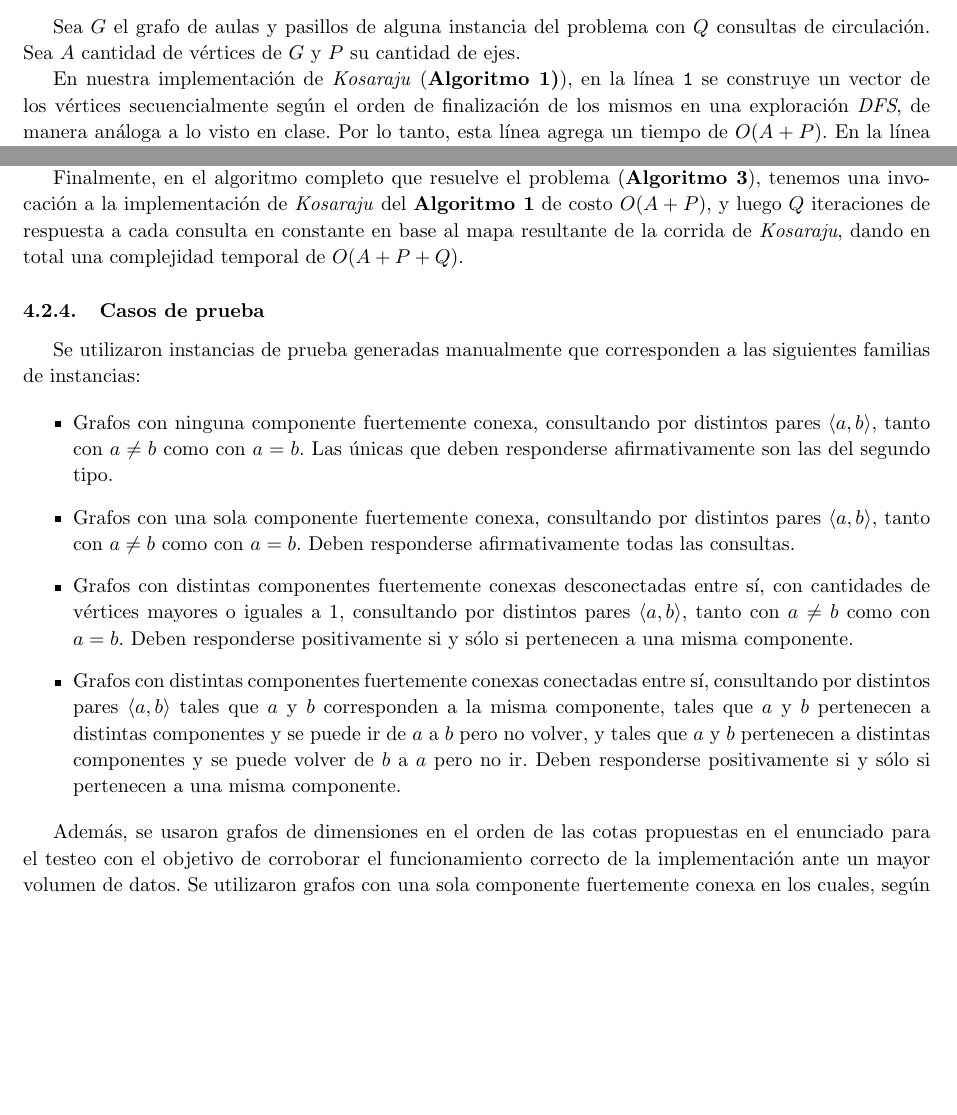
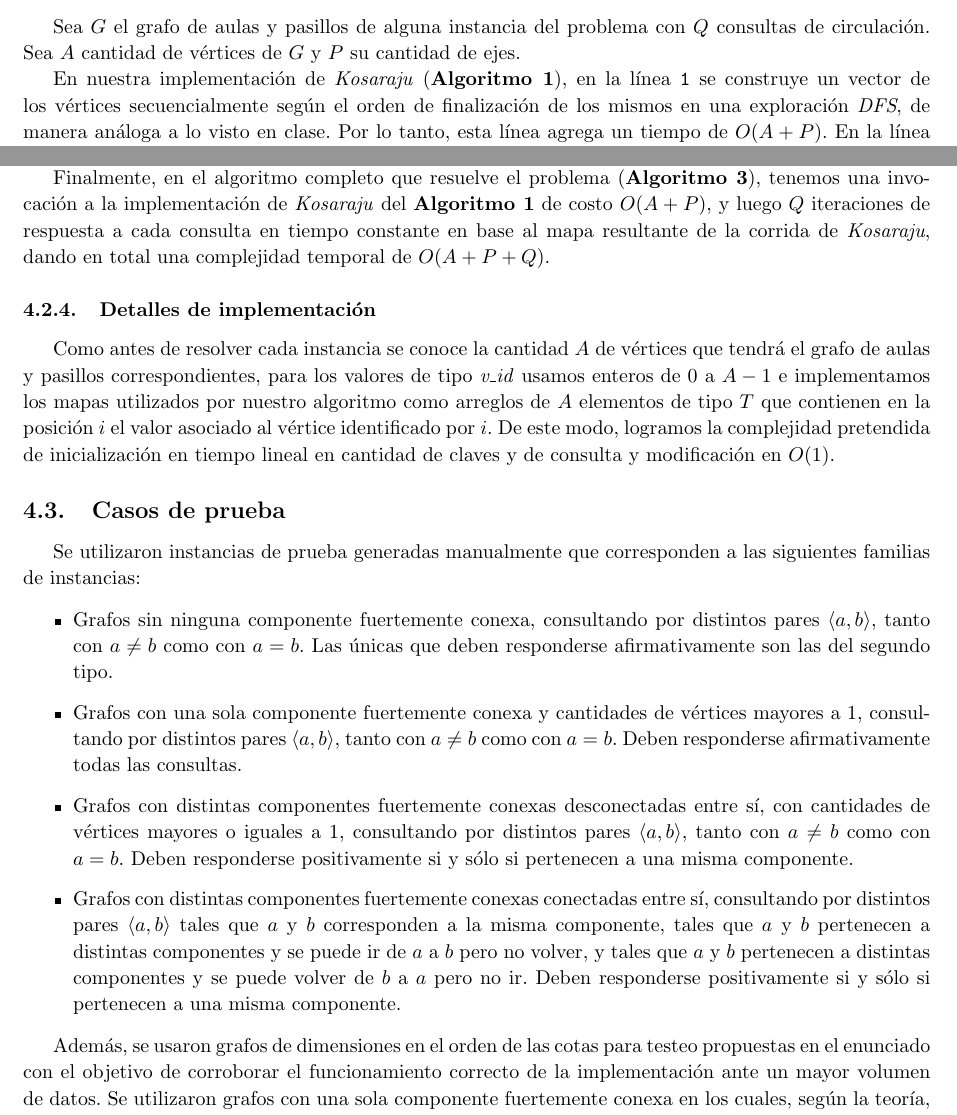
Before and after one commit to manumena/pap-tp2, a LaTeX document (latex/informe.tex, which reads latex/ej4.tex): two parts of page 17 of 17, joined at a grey line, cut so that both start at the same text, the shorter picture padded with empty space. Compiled offline with pdfLaTeX.

Commit message:
[Exercise 4 - rep] Sección de detalles de implementación

```diff
--- a/latex/ej4.tex
+++ b/latex/ej4.tex
@@ -99,19 +99,23 @@ En la segunda etapa, queda sencillamente usar el mapa construido por Kosaraju pa
 
 Sea $G$ el grafo de aulas y pasillos de alguna instancia del problema con $Q$ consultas de circulación. Sea $A$ cantidad de vértices de $G$ y $P$ su cantidad de ejes.
 
-En nuestra implementación de \textit{Kosaraju} (\textbf{Algoritmo 1)}), en la línea \texttt{1} se construye un vector de los vértices secuencialmente según el orden de finalización de los mismos en una exploración \textit{DFS}, de manera análoga a lo visto en clase. Por lo tanto, esta línea agrega un tiempo de $O(A+P)$. En la línea \texttt{2}, creamos el grafo traspuesto $G^T$ de $G$, corriendo sobre $G$ un \textit{DFS} que, en la etapa de cierre de cada vértice $v$, agrega en $G^T$ el eje $(w,v)$ por cada eje $(v,w)$ saliente de $v$. Es decir que, al cerrar cada vértice $v$, suma un costo de $O(out(v))$ siendo $out(v)$ el \textit{out-degree} de $v$. Por ende, los pasos de construcción de $G^T$ agregan al \textit{DFS} un costo total de $O(P)$, dado que cada vértice es cerrado exactamente una vez por el \textit{DFS} y $\sum\limits_{v \in V(G)} out(v) = P$, obteniendo un nuevo aporte de $O(A+P)$ operaciones. Por último, en la tercera línea es donde se explora $G^T$ mediante \textit{DFS} según el orden calculado en la primera línea. La única modificación al paso análogo de la versión del algoritmo dada en clase es el agregado en tiempo constante de cada vértice al mapa correspondiente en lugar de su impresión, con lo que alcanza para afirmar que el costo temporal es el mismo de $O(A+P)$. En conclusión, tenemos que este algoritmo tiene complejidad temporal $O(A+P)$.
+En nuestra implementación de \textit{Kosaraju} (\textbf{Algoritmo 1}), en la línea \texttt{1} se construye un vector de los vértices secuencialmente según el orden de finalización de los mismos en una exploración \textit{DFS}, de manera análoga a lo visto en clase. Por lo tanto, esta línea agrega un tiempo de $O(A+P)$. En la línea \texttt{2}, creamos el grafo traspuesto $G^T$ de $G$, corriendo sobre $G$ un \textit{DFS} que, en la etapa de cierre de cada vértice $v$, agrega en $G^T$ el eje $(w,v)$ por cada eje $(v,w)$ saliente de $v$. Es decir que, al cerrar cada vértice $v$, suma un costo de $O(out(v))$ siendo $out(v)$ el \textit{out-degree} de $v$. Por ende, los pasos de construcción de $G^T$ agregan al \textit{DFS} un costo total de $O(P)$, dado que cada vértice es cerrado exactamente una vez por el \textit{DFS} y $\sum\limits_{v \in V(G)} out(v) = P$, obteniendo un nuevo aporte de $O(A+P)$ operaciones. Por último, en la tercera línea es donde se explora $G^T$ mediante \textit{DFS} según el orden calculado en la primera línea. La única modificación al paso análogo de la versión del algoritmo dada en clase es el agregado en tiempo constante de cada vértice al mapa correspondiente en lugar de su impresión, con lo que alcanza para afirmar que el costo temporal es el mismo de $O(A+P)$. En conclusión, tenemos que este algoritmo tiene complejidad temporal $O(A+P)$.
 
-Finalmente, en el algoritmo completo que resuelve el problema (\textbf{Algoritmo 3}), tenemos una invocación a la implementación de \textit{Kosaraju} del \textbf{Algoritmo 1} de costo $O(A+P)$, y luego $Q$ iteraciones de respuesta a cada consulta en constante en base al mapa resultante de la corrida de \textit{Kosaraju}, dando en total una complejidad temporal de $O(A+P+Q)$.
+Finalmente, en el algoritmo completo que resuelve el problema (\textbf{Algoritmo 3}), tenemos una invocación a la implementación de \textit{Kosaraju} del \textbf{Algoritmo 1} de costo $O(A+P)$, y luego $Q$ iteraciones de respuesta a cada consulta en tiempo constante en base al mapa resultante de la corrida de \textit{Kosaraju}, dando en total una complejidad temporal de $O(A+P+Q)$.
 
-\subsubsection{Casos de prueba}
+\subsubsection{Detalles de implementación}
+
+Como antes de resolver cada instancia se conoce la cantidad $A$ de vértices que tendrá el grafo de aulas y pasillos correspondientes, para los valores de tipo \textit{v\_id} usamos enteros de $0$ a $A-1$ e implementamos los mapas utilizados por nuestro algoritmo como arreglos de $A$ elementos de tipo $T$ que contienen en la posición $i$ el valor asociado al vértice identificado por $i$. De este modo, logramos la complejidad pretendida de inicialización en tiempo lineal en cantidad de claves y de consulta y modificación en $O(1)$.
+
+\subsection{Casos de prueba}
 
 Se utilizaron instancias de prueba generadas manualmente que corresponden a las siguientes familias de instancias:
 
 \begin{itemize}
-    \item Grafos con ninguna componente fuertemente conexa, consultando por distintos pares $\langle a, b \rangle$, tanto con $a \neq b$ como con $a = b$. Las únicas que deben responderse afirmativamente son las del segundo tipo.
-    \item Grafos con una sola componente fuertemente conexa, consultando por distintos pares $\langle a, b \rangle$, tanto con $a \neq b$ como con $a = b$. Deben responderse afirmativamente todas las consultas.
+    \item Grafos sin ninguna componente fuertemente conexa, consultando por distintos pares $\langle a, b \rangle$, tanto con $a \neq b$ como con $a = b$. Las únicas que deben responderse afirmativamente son las del segundo tipo.
+    \item Grafos con una sola componente fuertemente conexa y cantidades de vértices mayores a 1, consultando por distintos pares $\langle a, b \rangle$, tanto con $a \neq b$ como con $a = b$. Deben responderse afirmativamente todas las consultas.
     \item Grafos con distintas componentes fuertemente conexas desconectadas entre sí, con cantidades de vértices mayores o iguales a 1, consultando por distintos pares $\langle a, b \rangle$, tanto con $a \neq b$ como con $a = b$. Deben responderse positivamente si y sólo si pertenecen a una misma componente.
     \item Grafos con distintas componentes fuertemente conexas conectadas entre sí, consultando por distintos pares $\langle a, b \rangle$ tales que $a$ y $b$ corresponden a la misma componente, tales que $a$ y $b$ pertenecen a distintas componentes y se puede ir de $a$ a $b$ pero no volver, y tales que $a$ y $b$ pertenecen a distintas componentes y se puede volver de $b$ a $a$ pero no ir. Deben responderse positivamente si y sólo si pertenecen a una misma componente.
 \end{itemize}
 
-Además, se usaron grafos de dimensiones en el orden de las cotas propuestas en el enunciado para el testeo con el objetivo de corroborar el funcionamiento correcto de la implementación ante un mayor volumen de datos. Se utilizaron grafos con una sola componente fuertemente conexa en los cuales, según la teoría, cualquier consulta debe ser respondida afirmativamente.
+Además, se usaron grafos de dimensiones en el orden de las cotas para testeo propuestas en el enunciado con el objetivo de corroborar el funcionamiento correcto de la implementación ante un mayor volumen de datos. Se utilizaron grafos con una sola componente fuertemente conexa en los cuales, según la teoría, cualquier consulta debe ser respondida afirmativamente.
```
Also changed, not shown: latex/ej4.tex (10 more changed lines).
